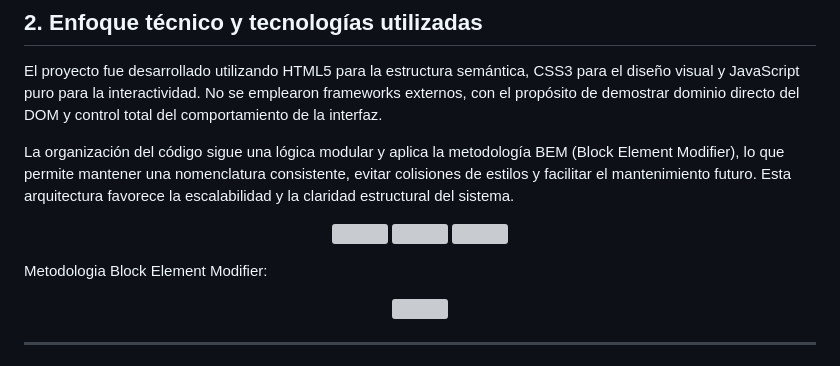
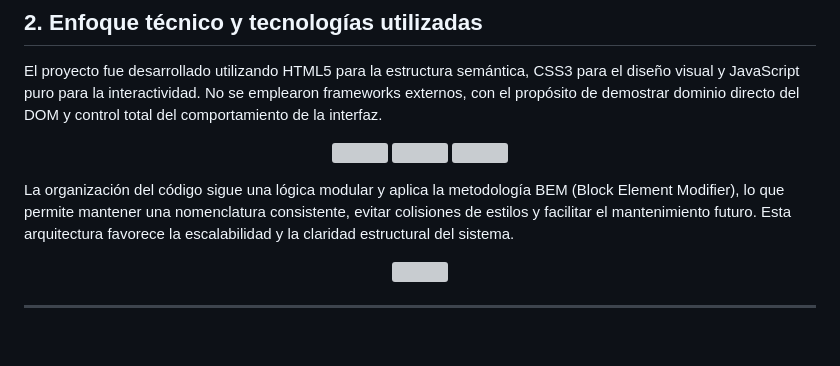
Before and after one commit to Eloxbdeveloper/Antonio-Villavicencio-School-Landing-Page, a Markdown page: README.md, the part around the change. Drawn GitHub-style; blank space fills up the shorter version; grey boxes are pictures that could not be loaded.

```diff
--- a/README.md
+++ b/README.md
@@ -23,15 +23,14 @@ El tono comunicativo es comprensible y amigable, manteniendo claridad conceptual
 
 El proyecto fue desarrollado utilizando HTML5 para la estructura semántica, CSS3 para el diseño visual y JavaScript puro para la interactividad. No se emplearon frameworks externos, con el propósito de demostrar dominio directo del DOM y control total del comportamiento de la interfaz.
 
-La organización del código sigue una lógica modular y aplica la metodología BEM (Block Element Modifier), lo que permite mantener una nomenclatura consistente, evitar colisiones de estilos y facilitar el mantenimiento futuro. Esta arquitectura favorece la escalabilidad y la claridad estructural del sistema.
-
 <p align="center">
   <img src="./Multimedia/README/html.png" width="250">
   <img src="./Multimedia/README/css.png" width="178" >
   <img src="./Multimedia/README/javascript.png" width="235">
 </p>
 
-Metodologia Block Element Modifier:
+La organización del código sigue una lógica modular y aplica la metodología BEM (Block Element Modifier), lo que permite mantener una nomenclatura consistente, evitar colisiones de estilos y facilitar el mantenimiento futuro. Esta arquitectura favorece la escalabilidad y la claridad estructural del sistema.
+
 <p align="center">
   <img src="./Multimedia/README/bem.png" width="750">
 </p>
```
